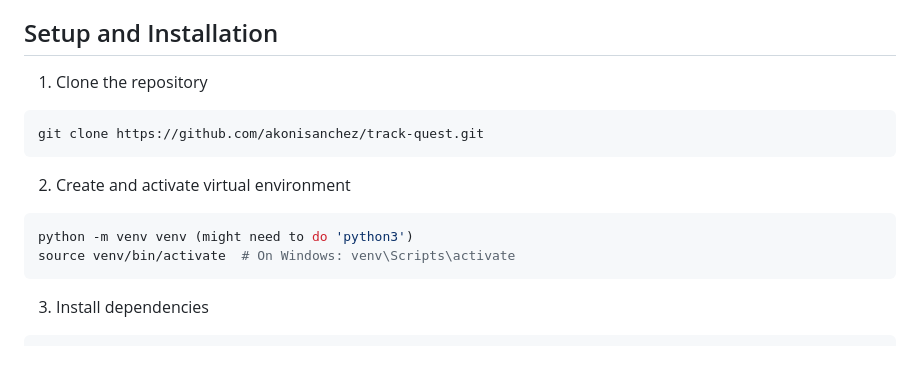
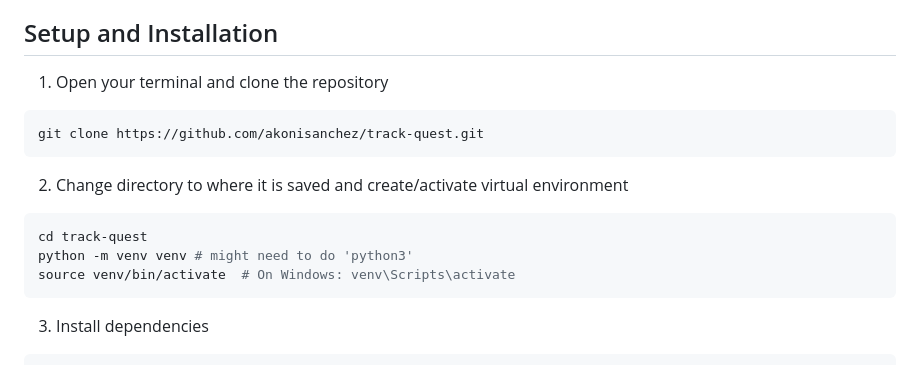
Before and after one commit to akonisanchez/track-quest, a Markdown page: README.md, the part around the change printed below. GitHub-like rendering.

````diff
--- a/README.md
+++ b/README.md
@@ -59,14 +59,15 @@ TrackQuest SD is a web application that helps runners discover and review races
 
 ## Setup and Installation
 
-1. Clone the repository
+1. Open your terminal and clone the repository
 ```bash
 git clone https://github.com/akonisanchez/track-quest.git
 ```
 
-2. Create and activate virtual environment
+2. Change directory to where it is saved and create/activate virtual environment
 ```bash
-python -m venv venv (might need to do 'python3')
+cd track-quest
+python -m venv venv # might need to do 'python3'
 source venv/bin/activate  # On Windows: venv\Scripts\activate
 ```
 
````
Also changed, not shown: other parts of README.md (+2 -2 lines).
